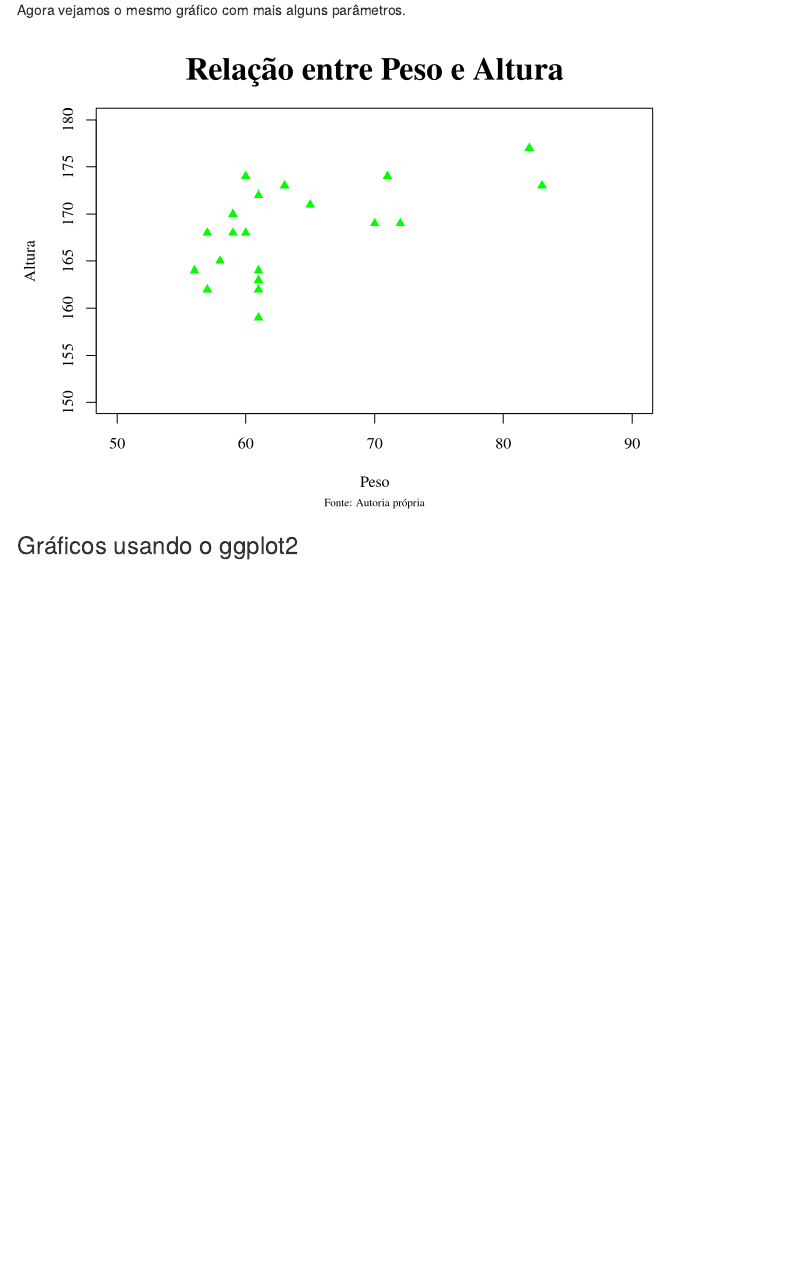
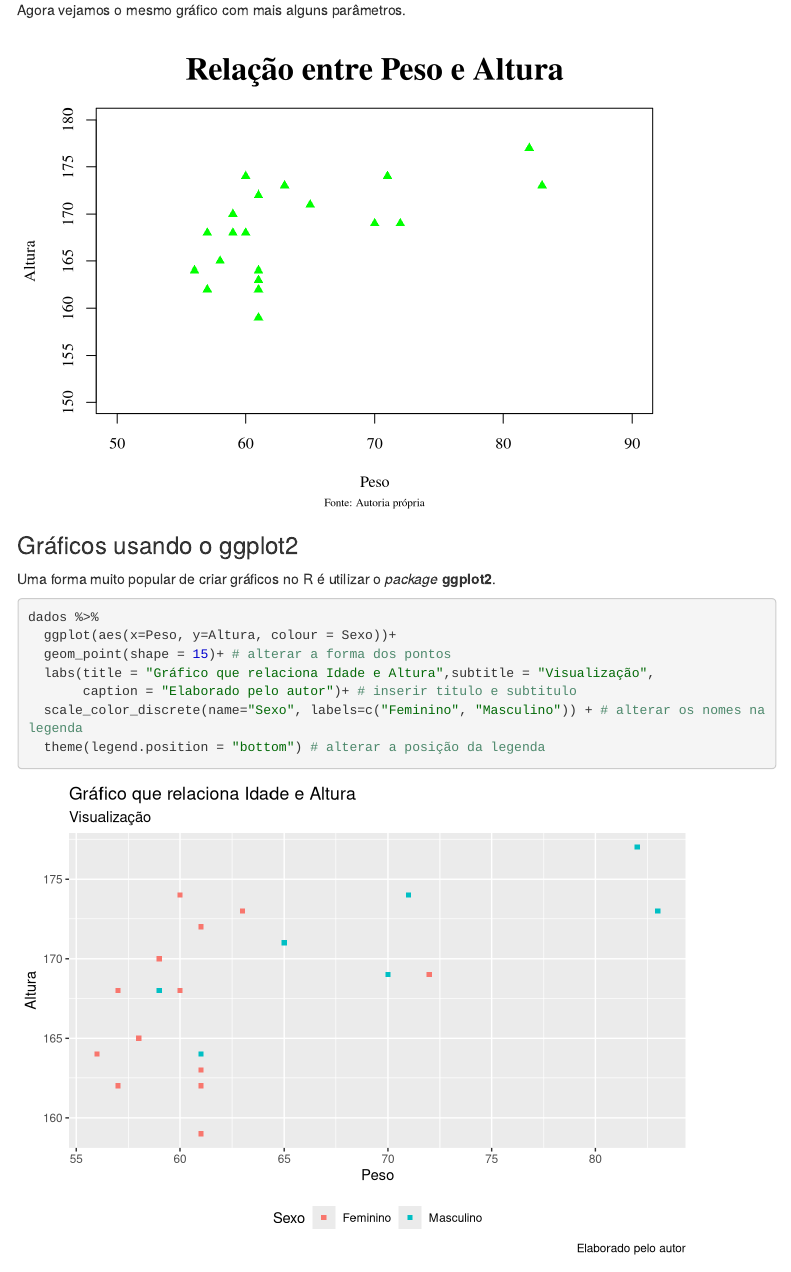
Before and after one commit to EdneiBecher/aprendendoMarkdown, an R Markdown document (analise.Rmd): the page in a window 1100 px wide, from 2850 px down. Rendered offline with R 4.5, knitr and Pandoc, with nearby package versions; menus at the side of the page are left out.

Commit message:
Inserindo graficos usando ggplot2

````diff
--- a/analise.Rmd
+++ b/analise.Rmd
@@ -107,3 +107,15 @@ plot(x=dados$Peso, y=dados$Altura, main= "Relação entre Peso e Altura", pch=17
 
 
 ### Gráficos usando o ggplot2
+
+Uma forma muito popular de criar gráficos no R é utilizar o *package* **ggplot2**.
+
+```{r}
+dados %>%
+  ggplot(aes(x=Peso, y=Altura, colour = Sexo))+
+  geom_point(shape = 15)+ # alterar a forma dos pontos
+  labs(title = "Gráfico que relaciona Idade e Altura",subtitle = "Visualização",
+       caption = "Elaborado pelo autor")+ # inserir titulo e subtitulo
+  scale_color_discrete(name="Sexo", labels=c("Feminino", "Masculino")) + # alterar os nomes na legenda
+  theme(legend.position = "bottom") # alterar a posição da legenda
+```
````
Also changed, not shown: analise.html.
